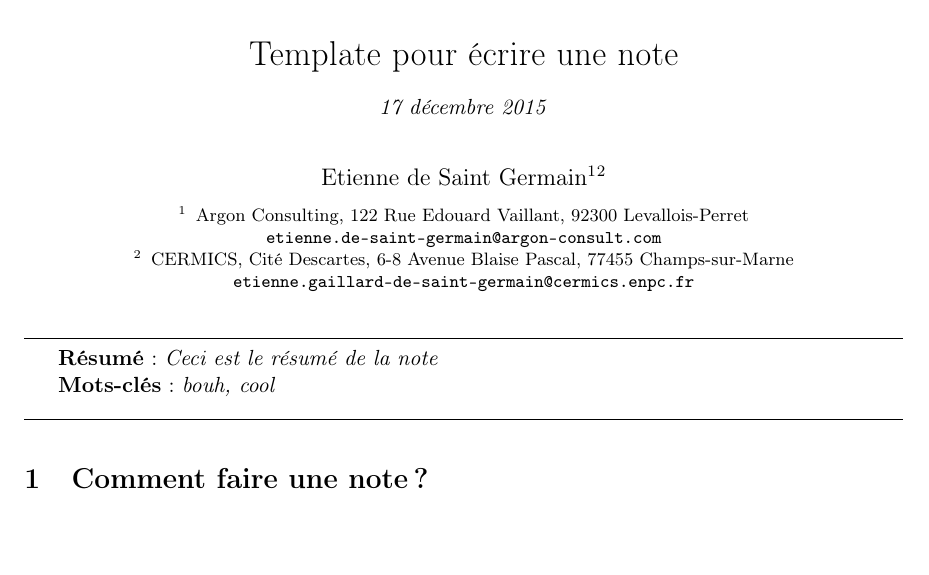
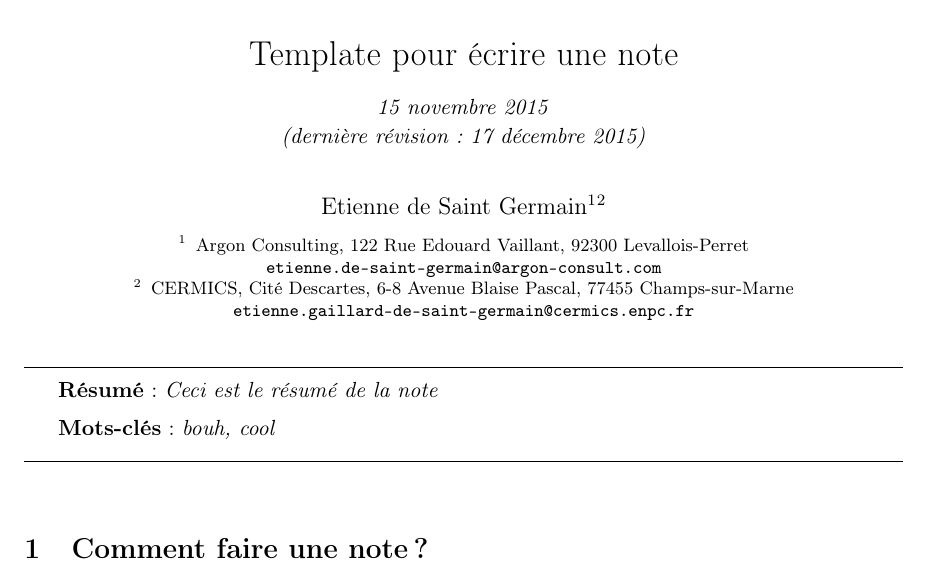
Before and after one commit to etienneSG/template_note, a LaTeX document (template_note.tex, which reads note.cls): part of the page, cut so that both start at the same text, the shorter picture padded with empty space. Compiled offline with pdfLaTeX.

Commit message:
Toute l'en-tête dans le .cls (Résumé, date de création et mot-clés) Modifications qui seront validées : 	modifié:         note.cls 	modifié:         template_note.tex

```diff
--- a/note.cls
+++ b/note.cls
@@ -99,8 +99,10 @@
 \newcommand\ZZ{\mathbb{Z}}           %Z de l'ensemble des relatifs
 \newcommand\NN{\mathbb{N}}           %N de l'ensemble des naturels
 
-\renewcommand{\abstract}[1]{\textbf{Résumé} : \itshape #1 \normalfont}
-\newcommand{\keywords}[1]{\textbf{Mots-clés} : \itshape #1 \normalfont}
+% Variables contenant respectivement la date de création, le résumé, les mots-clés
+\def\CreationDate#1{\gdef\@CreationDate{#1}}
+\def\abstract#1{\gdef\@abstract{#1}}
+\def\keywords#1{\gdef\@keywords{#1}}
 
 % Pour écrire une adresse mail
 \newcommand{\email}[1]{{\tt#1}}
@@ -141,15 +143,25 @@
   \begin{center}%
     {\LARGE    \@title \par}%
     \vskip 1em%
-    \textit{\today}
+    \textit{\@CreationDate}
+    \vskip .1em%
+    \textit{(dernière révision : \today)}
     \vskip 2em%
     {\large
       \lineskip .5em%
       \begin{tabular}[t]{c}%
         \@author
       \end{tabular}\par}%
-  \par
-  \vskip 0.5em
- {\footnotesize\institutename}
+    \par
+    \vskip .5em
+    {\footnotesize\institutename}
   \end{center}%
+  \vskip 0em%
+  \noindent\rule{\textwidth}{.5pt}
+  \vskip .1em%
+  {\textbf{Résumé} : \itshape \@abstract \normalfont}
+  \vskip .5em%
+  {\textbf{Mots-clés} : \itshape \@keywords \normalfont}
+  \vskip 0em%
+  \noindent\rule{\textwidth}{.5pt}
 }
--- a/template_note.tex
+++ b/template_note.tex
@@ -24,12 +23,8 @@
   \email{etienne.gaillard-de-saint-germain@cermics.enpc.fr}
 }
 
-
-% Création de la page de titre
-\maketitle
-\thispagestyle{empty}
-
-\noindent\rule{\textwidth}{.5pt}
+% Date de création
+\CreationDate{15 novembre 2015}
 
 % Résumé
 \abstract{Ceci est le résumé de la note}
@@ -37,7 +32,10 @@
 % Les mots-clés
 \keywords{bouh, cool}
 
-\noindent\rule{\textwidth}{.5pt}
+% Création de la page de titre
+\maketitle
+\thispagestyle{empty}
+
 
 \section{Comment faire une note ?}
 
```
Also changed, not shown: template_note.tex (1 more changed lines).
